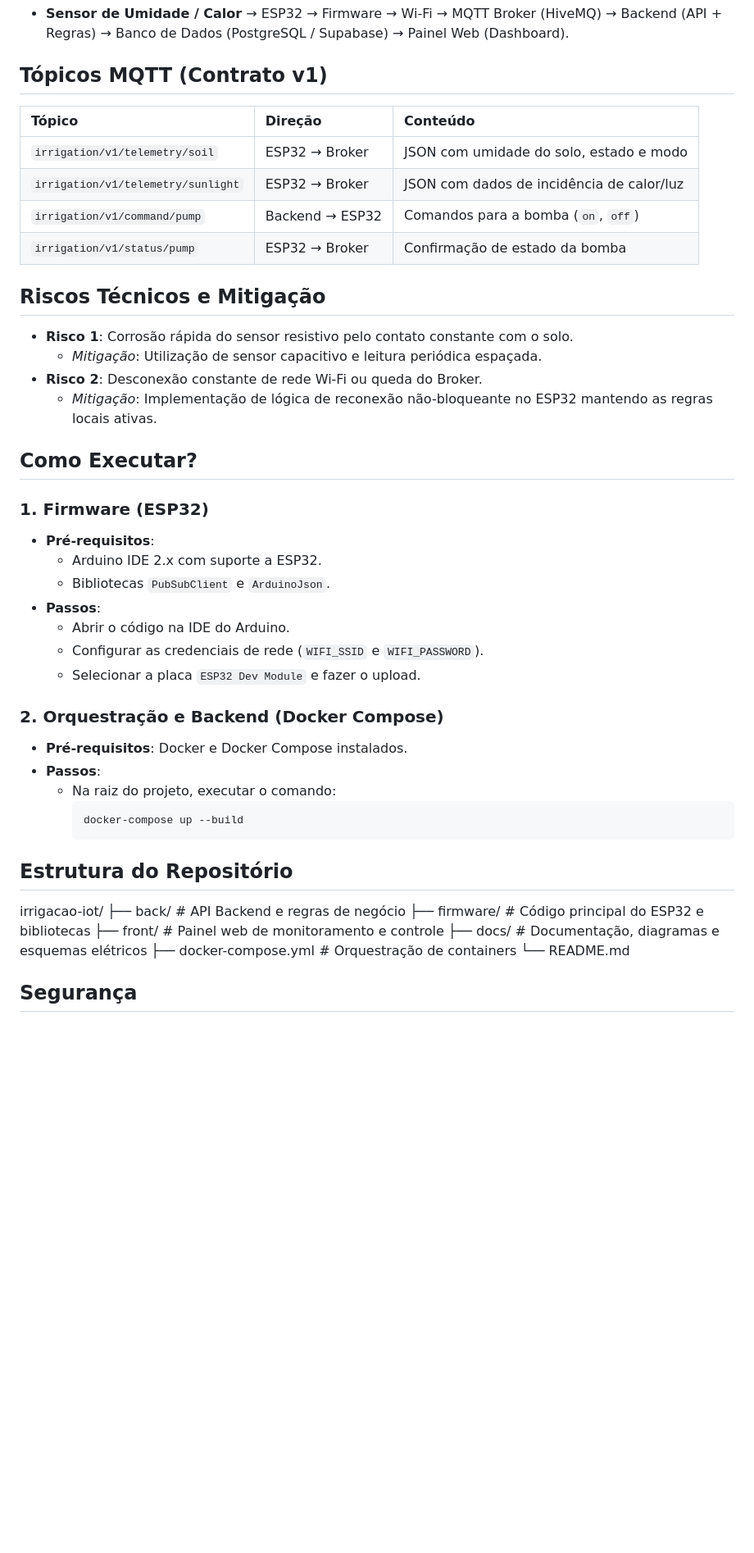
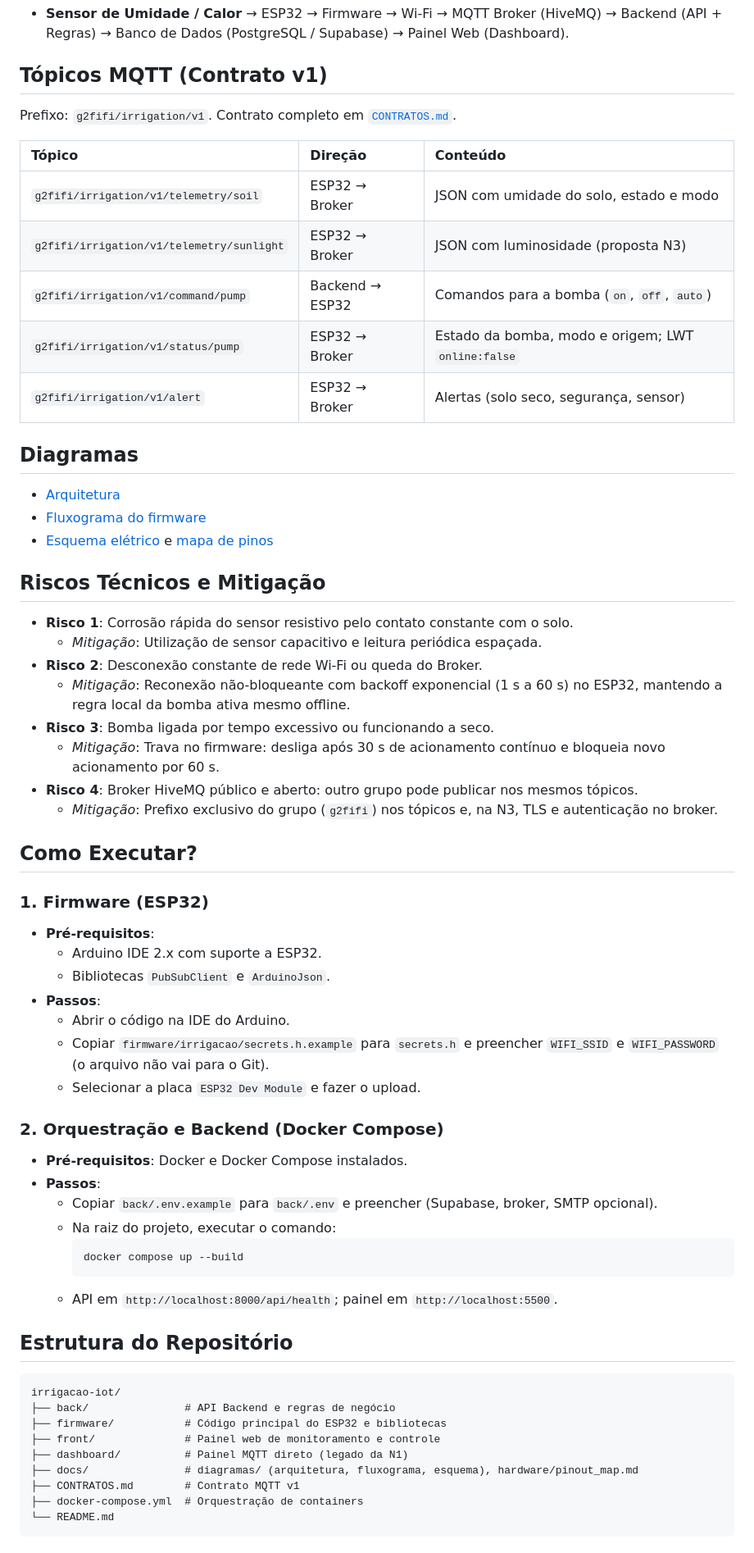
Before and after one commit to fifieggert/iot_irrigation, a Markdown page: README.md, the part around one of its changes. Shown at 82% size. Drawn GitHub-style; blank space fills up the shorter version.

Commit message:
Atualização do README com novos tópicos MQTT, diagramas e melhorias na mitigação de riscos técnicos.

````diff
--- a/README.md
+++ b/README.md
@@ -32,18 +32,30 @@ Pessoas que cuidam de plantas e desejam monitorar remotamente a umidade do solo
 - **Sensor de Umidade / Calor** → ESP32 → Firmware → Wi-Fi → MQTT Broker (HiveMQ) → Backend (API + Regras) → Banco de Dados (PostgreSQL / Supabase) → Painel Web (Dashboard).
 
 ## Tópicos MQTT (Contrato v1)
+Prefixo: `g2fifi/irrigation/v1`. Contrato completo em [`CONTRATOS.md`](CONTRATOS.md).
+
 | Tópico | Direção | Conteúdo |
 | :--- | :--- | :--- |
-| `irrigation/v1/telemetry/soil` | ESP32 → Broker | JSON com umidade do solo, estado e modo |
-| `irrigation/v1/telemetry/sunlight` | ESP32 → Broker | JSON com dados de incidência de calor/luz |
-| `irrigation/v1/command/pump` | Backend → ESP32 | Comandos para a bomba (`on`, `off`) |
-| `irrigation/v1/status/pump` | ESP32 → Broker | Confirmação de estado da bomba |
+| `g2fifi/irrigation/v1/telemetry/soil` | ESP32 → Broker | JSON com umidade do solo, estado e modo |
+| `g2fifi/irrigation/v1/telemetry/sunlight` | ESP32 → Broker | JSON com luminosidade (proposta N3) |
+| `g2fifi/irrigation/v1/command/pump` | Backend → ESP32 | Comandos para a bomba (`on`, `off`, `auto`) |
+| `g2fifi/irrigation/v1/status/pump` | ESP32 → Broker | Estado da bomba, modo e origem; LWT `online:false` |
+| `g2fifi/irrigation/v1/alert` | ESP32 → Broker | Alertas (solo seco, segurança, sensor) |
+
+## Diagramas
+- [Arquitetura](docs/diagramas/arquitetura.png)
+- [Fluxograma do firmware](docs/diagramas/firmware_fluxograma.png)
+- [Esquema elétrico](docs/diagramas/esquema_eletrico.png) e [mapa de pinos](docs/hardware/pinout_map.md)
 
 ## Riscos Técnicos e Mitigação
 - **Risco 1**: Corrosão rápida do sensor resistivo pelo contato constante com o solo.
   - *Mitigação*: Utilização de sensor capacitivo e leitura periódica espaçada.
 - **Risco 2**: Desconexão constante de rede Wi-Fi ou queda do Broker.
-  - *Mitigação*: Implementação de lógica de reconexão não-bloqueante no ESP32 mantendo as regras locais ativas.
+  - *Mitigação*: Reconexão não-bloqueante com backoff exponencial (1 s a 60 s) no ESP32, mantendo a regra local da bomba ativa mesmo offline.
+- **Risco 3**: Bomba ligada por tempo excessivo ou funcionando a seco.
+  - *Mitigação*: Trava no firmware: desliga após 30 s de acionamento contínuo e bloqueia novo acionamento por 60 s.
+- **Risco 4**: Broker HiveMQ público e aberto: outro grupo pode publicar nos mesmos tópicos.
+  - *Mitigação*: Prefixo exclusivo do grupo (`g2fifi`) nos tópicos e, na N3, TLS e autenticação no broker.
 
 ## Como Executar?
 ### 1. Firmware (ESP32)
@@ -52,22 +64,27 @@ Pessoas que cuidam de plantas e desejam monitorar remotamente a umidade do solo
   * Bibliotecas `PubSubClient` e `ArduinoJson`.
 * **Passos**:
   * Abrir o código na IDE do Arduino.
-  * Configurar as credenciais de rede (`WIFI_SSID` e `WIFI_PASSWORD`).
+  * Copiar `firmware/irrigacao/secrets.h.example` para `secrets.h` e preencher `WIFI_SSID` e `WIFI_PASSWORD` (o arquivo não vai para o Git).
   * Selecionar a placa `ESP32 Dev Module` e fazer o upload.
 
 ### 2. Orquestração e Backend (Docker Compose)
 * **Pré-requisitos**: Docker e Docker Compose instalados.
 * **Passos**:
+  * Copiar `back/.env.example` para `back/.env` e preencher (Supabase, broker, SMTP opcional).
   * Na raiz do projeto, executar o comando:
     ```bash
-    docker-compose up --build
+    docker compose up --build
     ```
+  * API em `http://localhost:8000/api/health`; painel em `http://localhost:5500`.
 
 ## Estrutura do Repositório
+```
 irrigacao-iot/
 ├── back/               # API Backend e regras de negócio
 ├── firmware/           # Código principal do ESP32 e bibliotecas
 ├── front/              # Painel web de monitoramento e controle
-├── docs/               # Documentação, diagramas e esquemas elétricos
+├── dashboard/          # Painel MQTT direto (legado da N1)
+├── docs/               # diagramas/ (arquitetura, fluxograma, esquema), hardware/pinout_map.md
+├── CONTRATOS.md        # Contrato MQTT v1
 ├── docker-compose.yml  # Orquestração de containers
 └── README.md
````
Also changed, not shown: other parts of README.md (+23 -1 lines).
